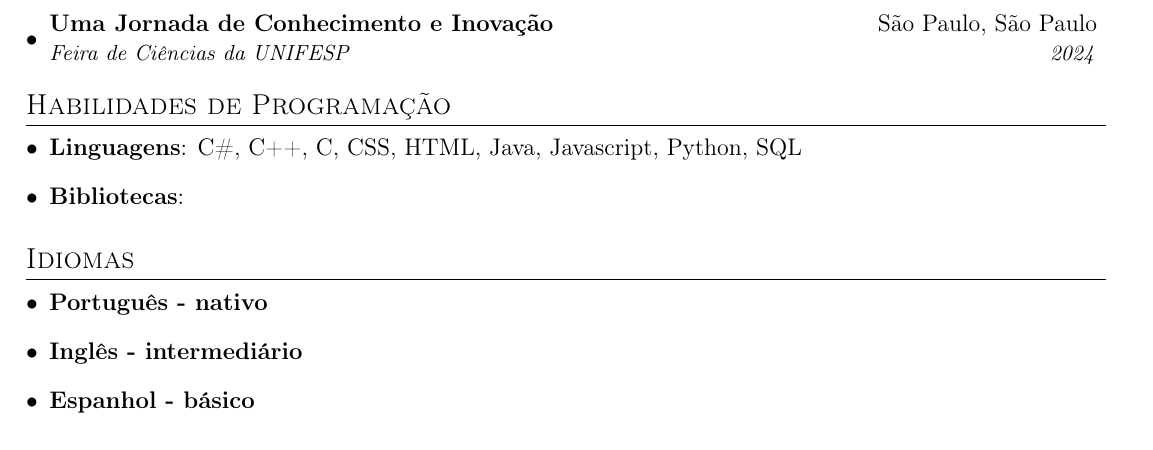
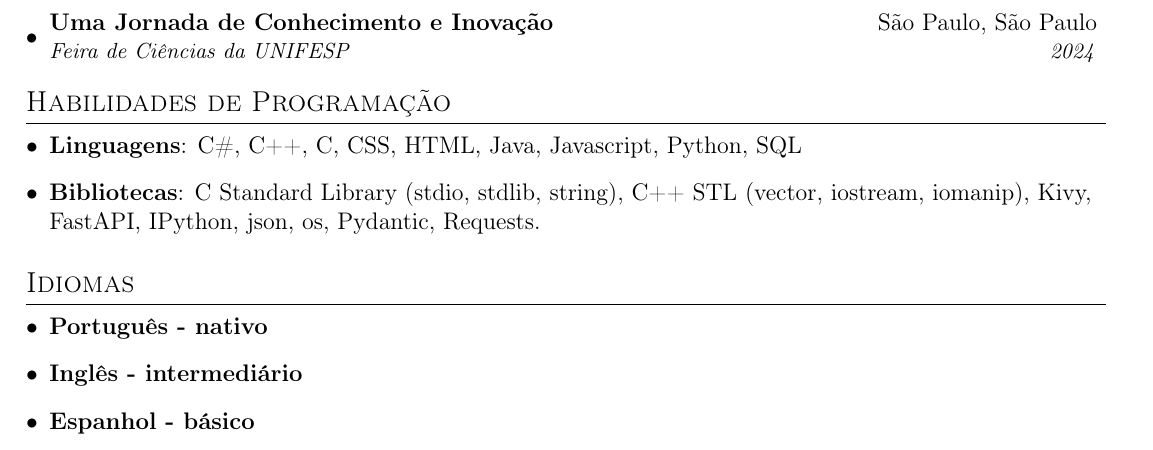
Before and after one commit to hellen-pyphile/Curriculum-in-Latex, a LaTeX CV (portuguese-ver/resume_pt.tex): part of page 1 of 2, cut so that both start at the same text. Compiled offline with pdfLaTeX.

Commit message:
feat: include libs

```diff
--- a/portuguese-ver/resume_pt.tex
+++ b/portuguese-ver/resume_pt.tex
@@ -133,7 +133,7 @@
 \section{Habilidades de Programação}
  \resumeSubHeadingListStart
    \item{\textbf{Linguagens}{: C\#, C++, C, CSS, HTML, Java, Javascript, Python, SQL}}
-     \item{\textbf{Bibliotecas}{:  }}
+     \item{\textbf{Bibliotecas}{: C Standard Library (stdio, stdlib, string), C++ STL (vector, iostream, iomanip), Kivy, FastAPI, IPython, json, os, Pydantic, Requests.}
  \resumeSubHeadingListEnd
 
  \section{Idiomas}
```
